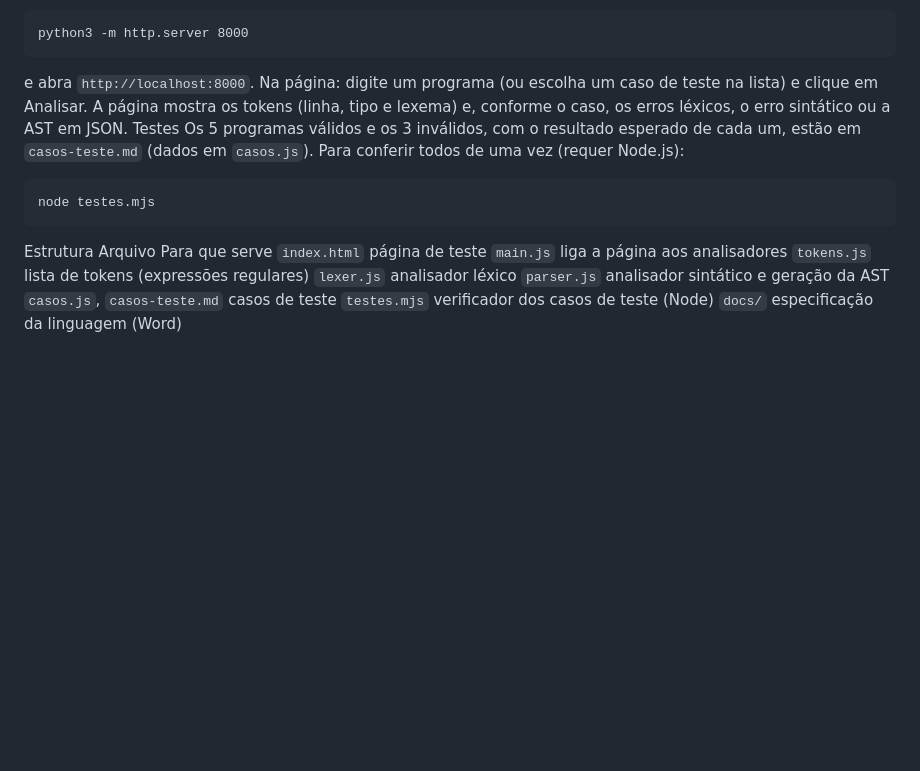
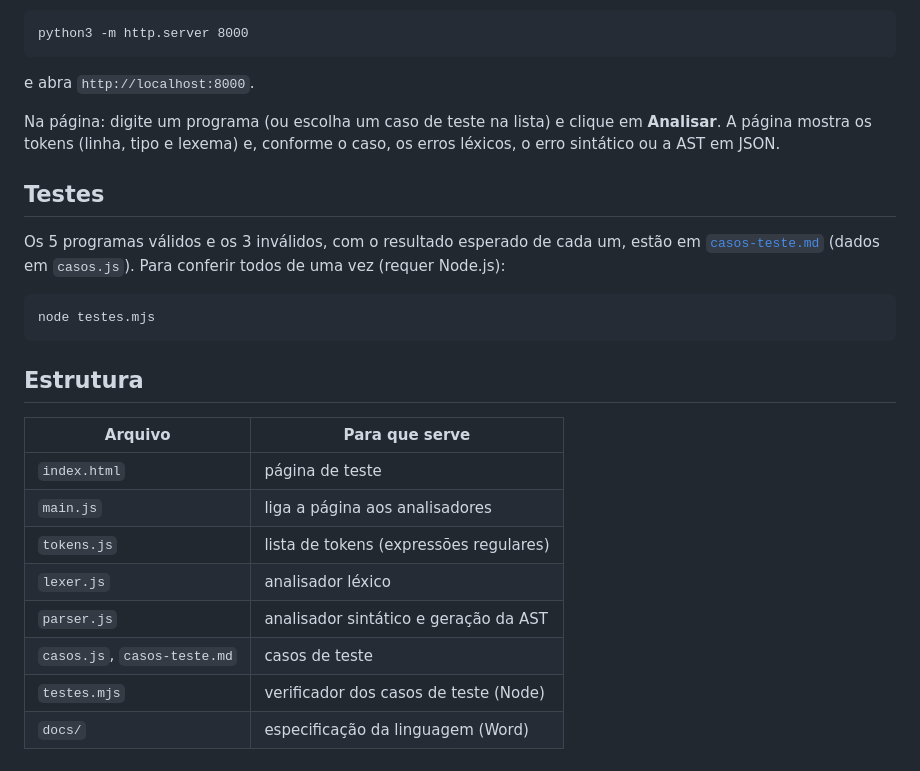
Before and after one commit to alexsander020/Rabisco-uma-linguagem-para-desenhar, a Markdown page: README.md, the part around one of its changes. Drawn GitHub-style; blank space fills up the shorter version.

````diff
--- a/README.md
+++ b/README.md
@@ -58,17 +77,24 @@ python3 -m http.server 8000
 e abra `http://localhost:8000`.
-Na página: digite um programa (ou escolha um caso de teste na lista) e clique em Analisar. A página mostra os tokens (linha, tipo e lexema) e, conforme o caso, os erros léxicos, o erro sintático ou a AST em JSON.
-Testes
-Os 5 programas válidos e os 3 inválidos, com o resultado esperado de cada um, estão em `casos-teste.md` (dados em `casos.js`). Para conferir todos de uma vez (requer Node.js):
+
+Na página: digite um programa (ou escolha um caso de teste na lista) e clique em **Analisar**. A página mostra os tokens (linha, tipo e lexema) e, conforme o caso, os erros léxicos, o erro sintático ou a AST em JSON.
+
+## Testes
+
+Os 5 programas válidos e os 3 inválidos, com o resultado esperado de cada um, estão em [`casos-teste.md`](casos-teste.md) (dados em `casos.js`). Para conferir todos de uma vez (requer Node.js):
+
 ```
 node testes.mjs
 ```
-Estrutura
-Arquivo	Para que serve
-`index.html`	página de teste
-`main.js`	liga a página aos analisadores
-`tokens.js`	lista de tokens (expressões regulares)
-`lexer.js`	analisador léxico
-`parser.js`	analisador sintático e geração da AST
-`casos.js`, `casos-teste.md`	casos de teste
-`testes.mjs`	verificador dos casos de teste (Node)
-`docs/`	especificação da linguagem (Word)
+
+## Estrutura
+
+| Arquivo | Para que serve |
+|---------|----------------|
+| `index.html` | página de teste |
+| `main.js` | liga a página aos analisadores |
+| `tokens.js` | lista de tokens (expressões regulares) |
+| `lexer.js` | analisador léxico |
+| `parser.js` | analisador sintático e geração da AST |
+| `casos.js`, `casos-teste.md` | casos de teste |
+| `testes.mjs` | verificador dos casos de teste (Node) |
+| `docs/` | especificação da linguagem (Word) |
````
Also changed, not shown: other parts of README.md (+46 -27 lines).
